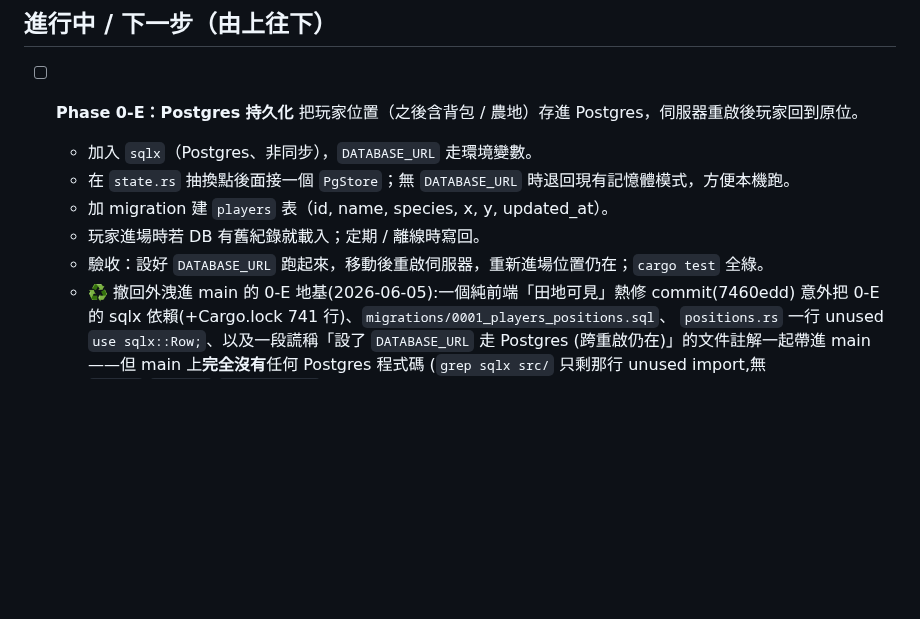
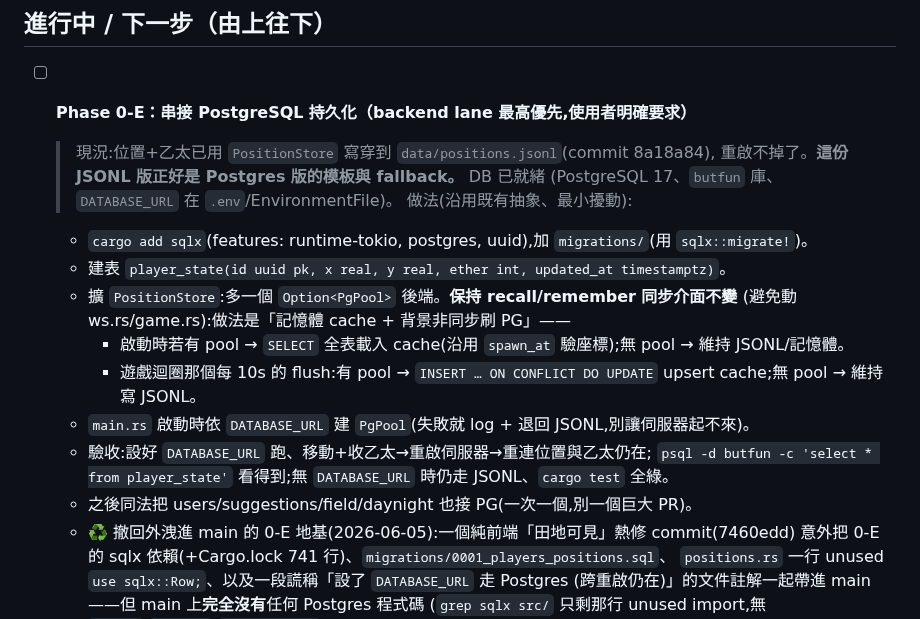
Before and after one commit to ShihShihDer/ButFun, a Markdown page: docs/BACKLOG.md, the part around the change. Drawn GitHub-style; blank space fills up the shorter version.

Commit message:
plan: Phase 0-E 串接 PostgreSQL 設為 backend lane 最高優先(使用者要求)
止血的 JSONL PositionStore 當 Postgres 版的模板與 fallback;DB 已就緒。寫清楚
做法:擴 PositionStore 多一個 Option<PgPool> 後端,保持 recall/remember 同步介面
不變(記憶體 cache + 背景非同步 flush PG),啟動載入、每 10s upsert;無 DATABASE_URL
退回 JSONL。讓 backend agent 照著接。

```diff
--- a/docs/BACKLOG.md
+++ b/docs/BACKLOG.md
@@ -128,13 +128,21 @@
 
 ## 進行中 / 下一步（由上往下）
 
-- [ ] **Phase 0-E：Postgres 持久化**
-  把玩家位置（之後含背包 / 農地）存進 Postgres，伺服器重啟後玩家回到原位。
-  - 加入 `sqlx`（Postgres、非同步），`DATABASE_URL` 走環境變數。
-  - 在 `state.rs` 抽換點後面接一個 `PgStore`；無 `DATABASE_URL` 時退回現有記憶體模式，方便本機跑。
-  - 加 migration 建 `players` 表（id, name, species, x, y, updated_at）。
-  - 玩家進場時若 DB 有舊紀錄就載入；定期 / 離線時寫回。
-  - 驗收：設好 `DATABASE_URL` 跑起來，移動後重啟伺服器，重新進場位置仍在；`cargo test` 全綠。
+- [ ] **Phase 0-E：串接 PostgreSQL 持久化（backend lane 最高優先,使用者明確要求）**
+  > 現況:位置+乙太已用 `PositionStore` 寫穿到 `data/positions.jsonl`(commit 8a18a84),
+  > 重啟不掉了。**這份 JSONL 版正好是 Postgres 版的模板與 fallback。** DB 已就緒
+  > (PostgreSQL 17、`butfun` 庫、`DATABASE_URL` 在 `.env`/EnvironmentFile)。
+  做法(沿用既有抽象、最小擾動):
+  - `cargo add sqlx`(features: runtime-tokio, postgres, uuid),加 `migrations/`(用 `sqlx::migrate!`)。
+  - 建表 `player_state(id uuid pk, x real, y real, ether int, updated_at timestamptz)`。
+  - 擴 `PositionStore`:多一個 `Option<PgPool>` 後端。**保持 recall/remember 同步介面不變**
+    (避免動 ws.rs/game.rs):做法是「記憶體 cache + 背景非同步刷 PG」——
+    - 啟動時若有 pool → `SELECT` 全表載入 cache(沿用 `spawn_at` 驗座標);無 pool → 維持 JSONL/記憶體。
+    - 遊戲迴圈那個每 10s 的 flush:有 pool → `INSERT … ON CONFLICT DO UPDATE` upsert cache;無 pool → 維持寫 JSONL。
+  - `main.rs` 啟動時依 `DATABASE_URL` 建 `PgPool`(失敗就 log + 退回 JSONL,別讓伺服器起不來)。
+  - 驗收:設好 `DATABASE_URL` 跑、移動+收乙太→重啟伺服器→重連位置與乙太仍在;
+    `psql -d butfun -c 'select * from player_state'` 看得到;無 `DATABASE_URL` 時仍走 JSONL、`cargo test` 全綠。
+  - 之後同法把 users/suggestions/field/daynight 也接 PG(一次一個,別一個巨大 PR)。
   - ♻️ 撤回外洩進 main 的 0-E 地基(2026-06-05):一個純前端「田地可見」熱修 commit(7460edd)
     意外把 0-E 的 sqlx 依賴(+Cargo.lock 741 行)、`migrations/0001_players_positions.sql`、
     `positions.rs` 一行 unused `use sqlx::Row;`、以及一段謊稱「設了 `DATABASE_URL` 走 Postgres
```
